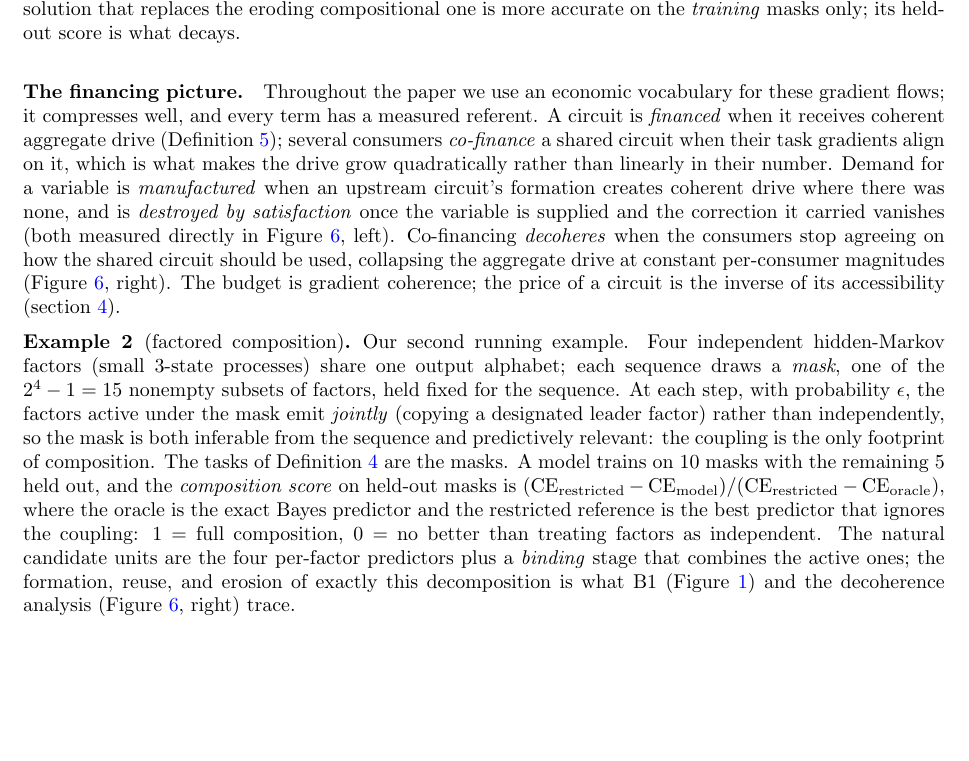
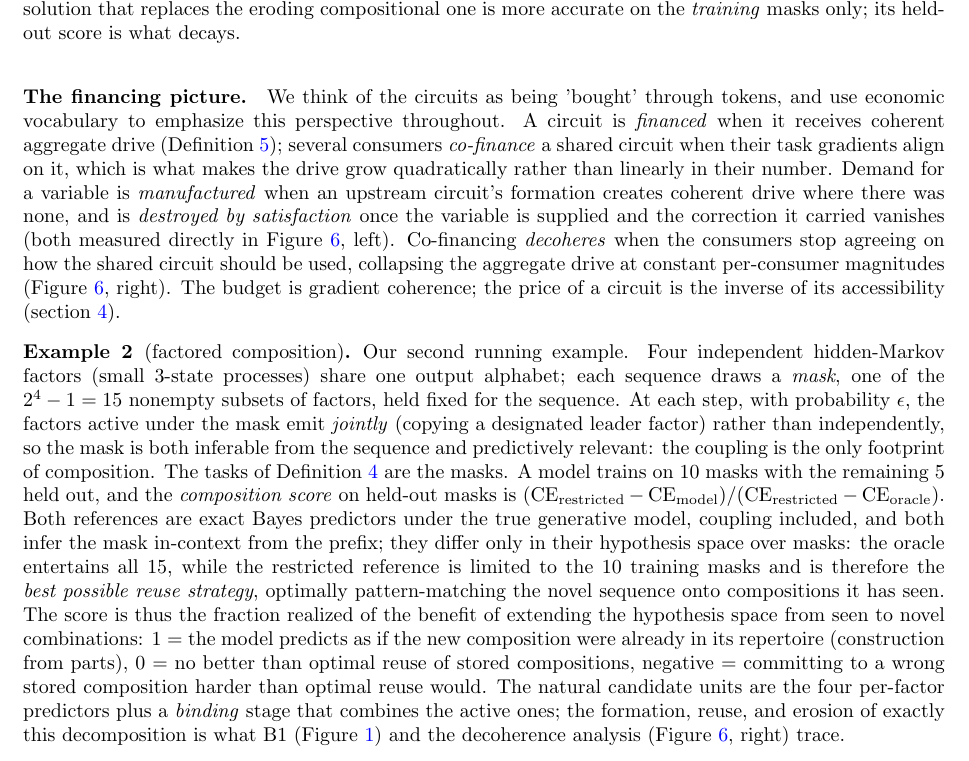
Before and after one commit to asving/RRXOR, a LaTeX document (correction_geometry/proposal.tex): part of page 3 of 7, cut so that both start at the same text, the shorter picture padded with empty space. Compiled offline with pdfLaTeX.

Commit message:
proposal v4.1: correct the restricted-baseline definition — it is Bayes over the training-mask hypothesis class (optimal reuse), not coupling-ignorance; score = benefit of hypothesis-space extension realized
Co-Authored-By: Claude Fable 5 <noreply@anthropic.com>

```diff
--- a/correction_geometry/proposal.tex
+++ b/correction_geometry/proposal.tex
@@ -67,10 +67,10 @@ $$\mathrm{align}(\tau,\tau' \mid C) = \frac{\langle P_C\, g_\tau,\, P_C\, g_{\ta
 where $w_\tau$ is the fraction of tokens that both carry loss and belong to task $\tau$ (in the HMM setting: the fraction of positions whose hidden state is $\tau$). With $n$ aligned consumers the drive grows like $n^2$; with unaligned (randomly oriented) consumers like $n$, no better than noise; with sign-opposed consumers it can vanish at positive per-task norms. For a single consumer, drive is proportional to its weight, which is how the empirical `drive law' $\tau_{\text{learn}} \propto 1/\varphi$ of Figure~\ref{fig:b3} follows: the use frequency $\varphi$ is exactly $w_\tau$.
 \end{definition}
 
-\paragraph{The financing picture.} Throughout the paper we use an economic vocabulary for these gradient flows; it compresses well, and every term has a measured referent. A circuit is \emph{financed} when it receives coherent aggregate drive (Definition~\ref{def:align}); several consumers \emph{co-finance} a shared circuit when their task gradients align on it, which is what makes the drive grow quadratically rather than linearly in their number. Demand for a variable is \emph{manufactured} when an upstream circuit's formation creates coherent drive where there was none, and is \emph{destroyed by satisfaction} once the variable is supplied and the correction it carried vanishes (both measured directly in Figure~\ref{fig:demand}, left). Co-financing \emph{decoheres} when the consumers stop agreeing on how the shared circuit should be used, collapsing the aggregate drive at constant per-consumer magnitudes (Figure~\ref{fig:demand}, right). The budget is gradient coherence; the price of a circuit is the inverse of its accessibility (section~\ref{sec:ease}).
+\paragraph{The financing picture.} We think of the circuits as being 'bought' through tokens, and use economic vocabulary to emphasize this perspective throughout. A circuit is \emph{financed} when it receives coherent aggregate drive (Definition~\ref{def:align}); several consumers \emph{co-finance} a shared circuit when their task gradients align on it, which is what makes the drive grow quadratically rather than linearly in their number. Demand for a variable is \emph{manufactured} when an upstream circuit's formation creates coherent drive where there was none, and is \emph{destroyed by satisfaction} once the variable is supplied and the correction it carried vanishes (both measured directly in Figure~\ref{fig:demand}, left). Co-financing \emph{decoheres} when the consumers stop agreeing on how the shared circuit should be used, collapsing the aggregate drive at constant per-consumer magnitudes (Figure~\ref{fig:demand}, right). The budget is gradient coherence; the price of a circuit is the inverse of its accessibility (section~\ref{sec:ease}).
 
 \begin{example}[factored composition]\label{ex:comp}
-Our second running example. Four independent hidden-Markov factors (small 3-state processes) share one output alphabet; each sequence draws a \emph{mask}, one of the $2^4 - 1 = 15$ nonempty subsets of factors, held fixed for the sequence. At each step, with probability $\epsilon$, the factors active under the mask emit \emph{jointly} (copying a designated leader factor) rather than independently, so the mask is both inferable from the sequence and predictively relevant: the coupling is the only footprint of composition. The tasks of Definition~\ref{def:grads} are the masks. A model trains on 10 masks with the remaining 5 held out, and the \emph{composition score} on held-out masks is $(\mathrm{CE}_{\text{restricted}} - \mathrm{CE}_{\text{model}})/(\mathrm{CE}_{\text{restricted}} - \mathrm{CE}_{\text{oracle}})$, where the oracle is the exact Bayes predictor and the restricted reference is the best predictor that ignores the coupling: $1$ = full composition, $0$ = no better than treating factors as independent. The natural candidate units are the four per-factor predictors plus a \emph{binding} stage that combines the active ones; the formation, reuse, and erosion of exactly this decomposition is what B1 (Figure~\ref{fig:b1}) and the decoherence analysis (Figure~\ref{fig:demand}, right) trace.
+Our second running example. Four independent hidden-Markov factors (small 3-state processes) share one output alphabet; each sequence draws a \emph{mask}, one of the $2^4 - 1 = 15$ nonempty subsets of factors, held fixed for the sequence. At each step, with probability $\epsilon$, the factors active under the mask emit \emph{jointly} (copying a designated leader factor) rather than independently, so the mask is both inferable from the sequence and predictively relevant: the coupling is the only footprint of composition. The tasks of Definition~\ref{def:grads} are the masks. A model trains on 10 masks with the remaining 5 held out, and the \emph{composition score} on held-out masks is $(\mathrm{CE}_{\text{restricted}} - \mathrm{CE}_{\text{model}})/(\mathrm{CE}_{\text{restricted}} - \mathrm{CE}_{\text{oracle}})$. Both references are exact Bayes predictors under the true generative model, coupling included, and both infer the mask in-context from the prefix; they differ only in their hypothesis space over masks: the oracle entertains all 15, while the restricted reference is limited to the 10 training masks and is therefore the \emph{best possible reuse strategy}, optimally pattern-matching the novel sequence onto compositions it has seen. The score is thus the fraction realized of the benefit of extending the hypothesis space from seen to novel combinations: $1$ = the model predicts as if the new composition were already in its repertoire (construction from parts), $0$ = no better than optimal reuse of stored compositions, negative = committing to a wrong stored composition harder than optimal reuse would. The natural candidate units are the four per-factor predictors plus a \emph{binding} stage that combines the active ones; the formation, reuse, and erosion of exactly this decomposition is what B1 (Figure~\ref{fig:b1}) and the decoherence analysis (Figure~\ref{fig:demand}, right) trace.
 \end{example}
 
 These three regimes are exactly the ones realized by the experiments below (B3, B1, B2 respectively). Each experiment is summarized by one figure; the text records only the task and how the figure was obtained.
```
Also changed, not shown: correction_geometry/proposal.pdf.
